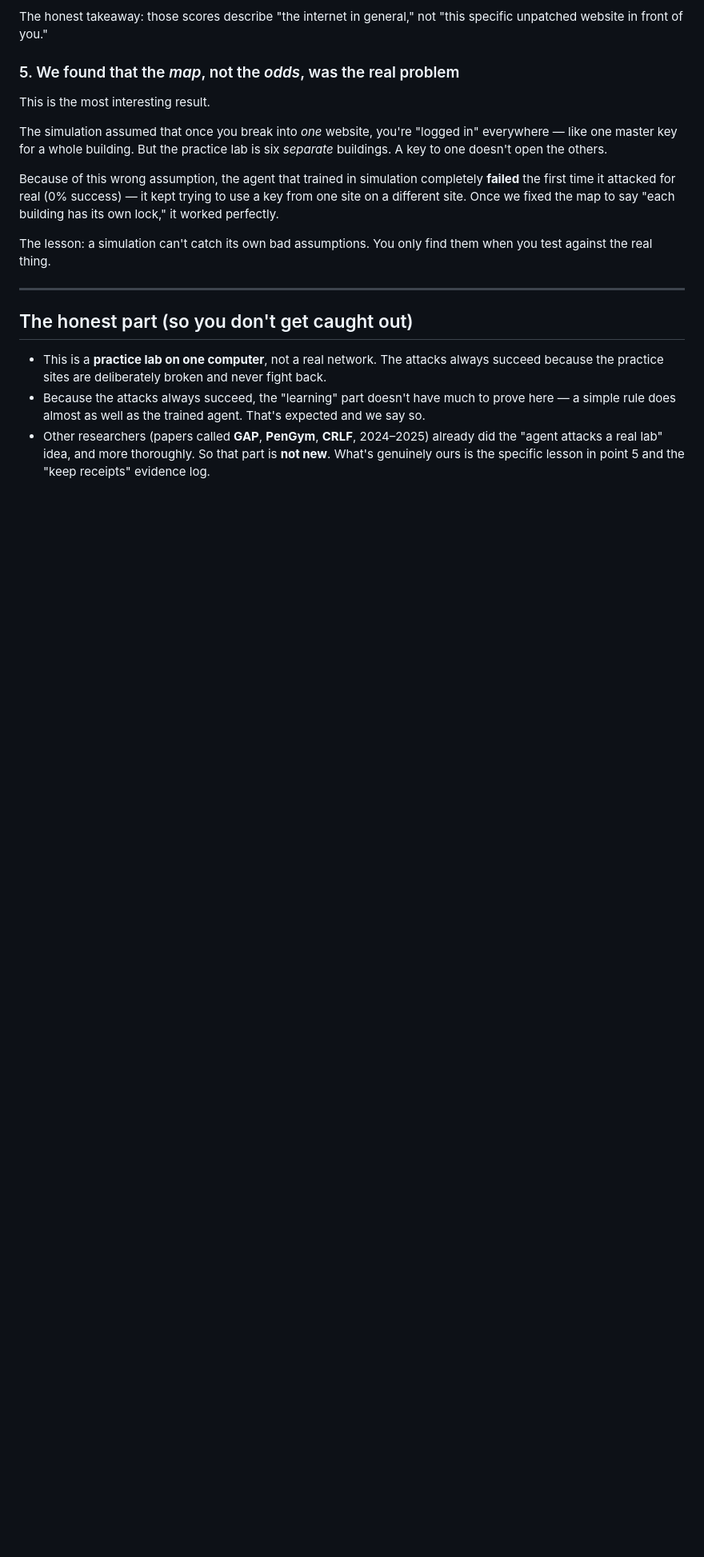
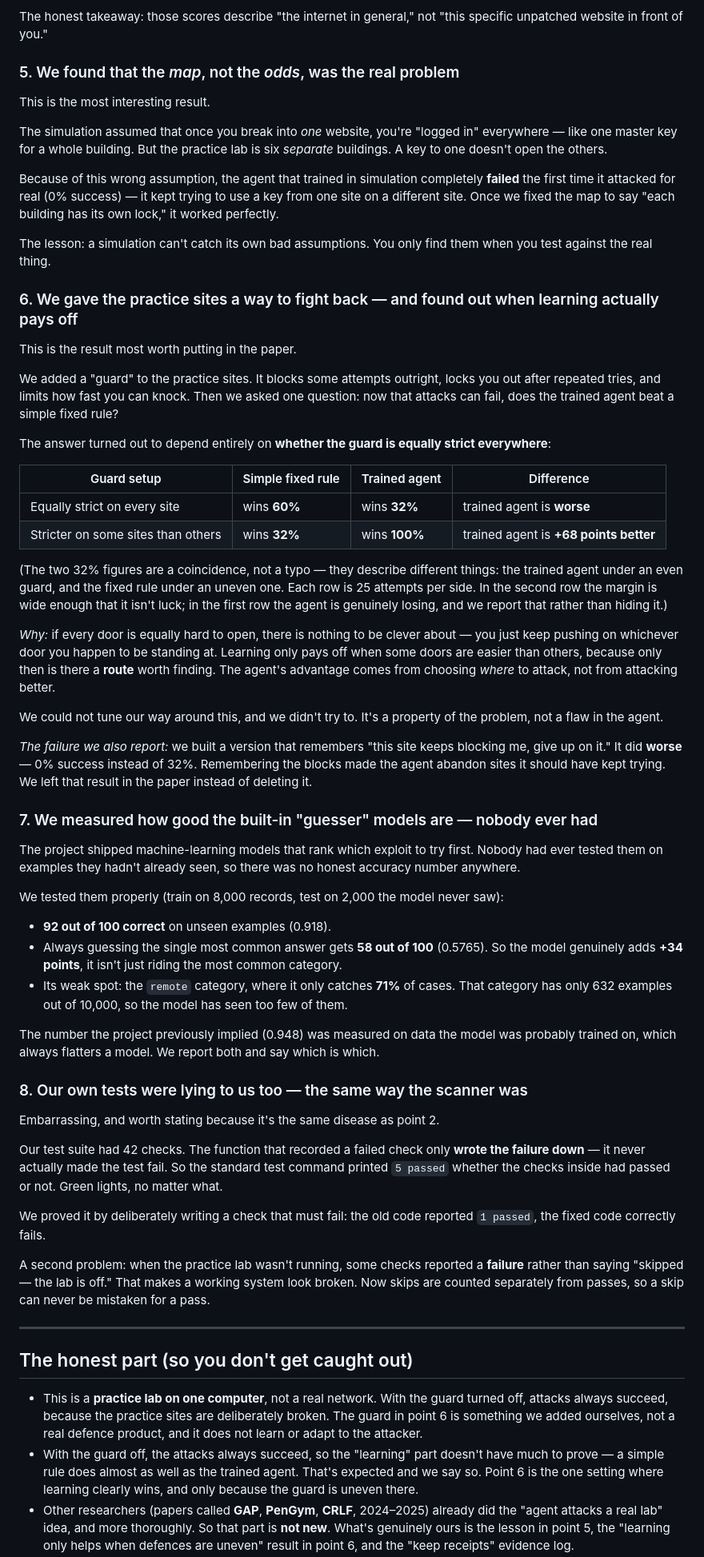
Before and after one commit to nik123-py/Autonomous-Red-Teaming-AI, a Markdown page: art-ai/WHAT_WE_DID_SIMPLE.md, the part around one of its changes. Shown at 80% size. Rendered like a GitHub page; blank space fills up the shorter version.

Commit message:
Bring WHAT_WE_DID_SIMPLE.md up to date with the defender and ML results
The plain-language summary had drifted out of date. It described five achievements
and stopped before the defender work, so the strongest result was missing from the
one document written for a non-specialist reader. It also contained two statements
that are now false.

Added, in the same plain register as the existing sections:

  6. The defender and the routability result. Uneven guard: fixed rule 32% vs
     trained agent 100% (+68 points, 25 attempts per side). Even guard: 60% vs
     32%, i.e. the agent loses. Explained as "learning only pays when some doors
     are easier than others, because only then is there a route worth finding",
     and includes the negative result (the block-remembering variant scored 0%).
  7. The held-out ML accuracy: 0.918 on unseen examples vs 0.5765 for always
     guessing the most common class, with the weak `remote` class at 0.706 recall
     stated plainly, and a note that the previously-implied 0.948 was measured on
     data the model had likely trained on.
  8. The test false-green, framed as the same disease as the fake scanner in
     point 2: a failed check was recorded but never actually failed the test.

Corrected two now-false claims:
  * "the practice sites ... never fight back" -- they do now, via the guard we
    added, which is also qualified as not being a real adaptive defender.
  * "some API keys were accidentally saved in the code and should be changed" ->
    one Gemini key in main.py, still in public history, must be CANCELLED at the
    provider; and `.env` was never committed, which the old wording implied.

Also: stated that the dashboard is a demo that reproduces no reported number, so a
reader clicking through the UI is not misled; credited point 6 in the novelty
paragraph alongside point 5; corrected "two interesting things" to three; and added
three concepts the new sections need (guard/defender, baseline, held-out test).

All figures taken from the result JSON, not from memory.

Co-Authored-By: Claude Opus 5 <noreply@anthropic.com>

```diff
--- a/art-ai/WHAT_WE_DID_SIMPLE.md
+++ b/art-ai/WHAT_WE_DID_SIMPLE.md
@@ -91,16 +93,88 @@ its own lock," it worked perfectly.
 The lesson: a simulation can't catch its own bad assumptions. You only find them when
 you test against the real thing.
 
+### 6. We gave the practice sites a way to fight back — and found out when learning actually pays off
+
+This is the result most worth putting in the paper.
+
+We added a "guard" to the practice sites. It blocks some attempts outright, locks you
+out after repeated tries, and limits how fast you can knock. Then we asked one question:
+now that attacks can fail, does the trained agent beat a simple fixed rule?
+
+The answer turned out to depend entirely on **whether the guard is equally strict
+everywhere**:
+
+| Guard setup | Simple fixed rule | Trained agent | Difference |
+|---|---|---|---|
+| Equally strict on every site | wins **60%** | wins **32%** | trained agent is **worse** |
+| Stricter on some sites than others | wins **32%** | wins **100%** | trained agent is **+68 points better** |
+
+(The two 32% figures are a coincidence, not a typo — they describe different things: the
+trained agent under an even guard, and the fixed rule under an uneven one. Each row is 25
+attempts per side. In the second row the margin is wide enough that it isn't luck; in the
+first row the agent is genuinely losing, and we report that rather than hiding it.)
+
+*Why:* if every door is equally hard to open, there is nothing to be clever about — you
+just keep pushing on whichever door you happen to be standing at. Learning only pays off
+when some doors are easier than others, because only then is there a **route** worth
+finding. The agent's advantage comes from choosing *where* to attack, not from attacking
+better.
+
+We could not tune our way around this, and we didn't try to. It's a property of the
+problem, not a flaw in the agent.
+
+*The failure we also report:* we built a version that remembers "this site keeps blocking
+me, give up on it." It did **worse** — 0% success instead of 32%. Remembering the blocks
+made the agent abandon sites it should have kept trying. We left that result in the paper
+instead of deleting it.
+
+### 7. We measured how good the built-in "guesser" models are — nobody ever had
+
+The project shipped machine-learning models that rank which exploit to try first. Nobody
+had ever tested them on examples they hadn't already seen, so there was no honest accuracy
+number anywhere.
+
+We tested them properly (train on 8,000 records, test on 2,000 the model never saw):
+
+- **92 out of 100 correct** on unseen examples (0.918).
+- Always guessing the single most common answer gets **58 out of 100** (0.5765). So the
+  model genuinely adds **+34 points**, it isn't just riding the most common category.
+- Its weak spot: the `remote` category, where it only catches **71%** of cases. That
+  category has only 632 examples out of 10,000, so the model has seen too few of them.
+
+The number the project previously implied (0.948) was measured on data the model was
+probably trained on, which always flatters a model. We report both and say which is which.
+
+### 8. Our own tests were lying to us too — the same way the scanner was
+
+Embarrassing, and worth stating because it's the same disease as point 2.
+
+Our test suite had 42 checks. The function that recorded a failed check only **wrote the
+failure down** — it never actually made the test fail. So the standard test command
+printed `5 passed` whether the checks inside had passed or not. Green lights, no matter
+what.
+
+We proved it by deliberately writing a check that must fail: the old code reported
+`1 passed`, the fixed code correctly fails.
+
+A second problem: when the practice lab wasn't running, some checks reported a **failure**
+rather than saying "skipped — the lab is off." That makes a working system look broken. Now
+skips are counted separately from passes, so a skip can never be mistaken for a pass.
+
 ---
 
 ## The honest part (so you don't get caught out)
 
-- This is a **practice lab on one computer**, not a real network. The attacks always
-  succeed because the practice sites are deliberately broken and never fight back.
-- Because the attacks always succeed, the "learning" part doesn't have much to prove
-  here — a simple rule does almost as well as the trained agent. That's expected and
-  we say so.
+- This is a **practice lab on one computer**, not a real network. With the guard turned
+  off, attacks always succeed, because the practice sites are deliberately broken. The
+  guard in point 6 is something we added ourselves, not a real defence product, and it
+  does not learn or adapt to the attacker.
+- With the guard off, the attacks always succeed, so the "learning" part doesn't have
+  much to prove — a simple rule does almost as well as the trained agent. That's
+  expected and we say so. Point 6 is the one setting where learning clearly wins, and
+  only because the guard is uneven there.
 - Other researchers (papers called **GAP**, **PenGym**, **CRLF**, 2024–2025) already
   did the "agent attacks a real lab" idea, and more thoroughly. So that part is **not
-  new**. What's genuinely ours is the specific lesson in point 5 and the "keep
+  new**. What's genuinely ours is the lesson in point 5, the
+  "learning only helps when defences are uneven" result in point 6, and the "keep
   receipts" evidence log.
```
Also changed, not shown: other parts of art-ai/WHAT_WE_DID_SIMPLE.md (+30 -5 lines).
